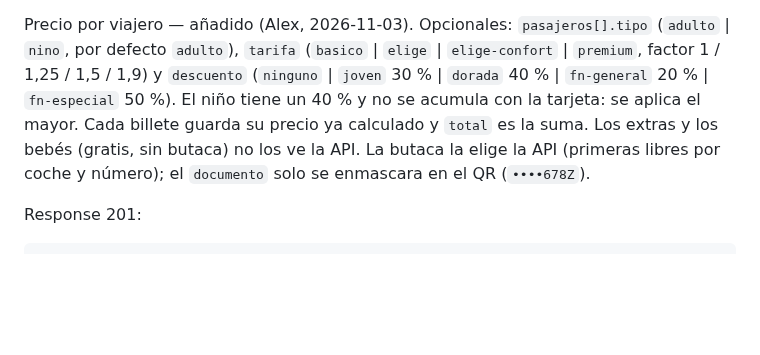
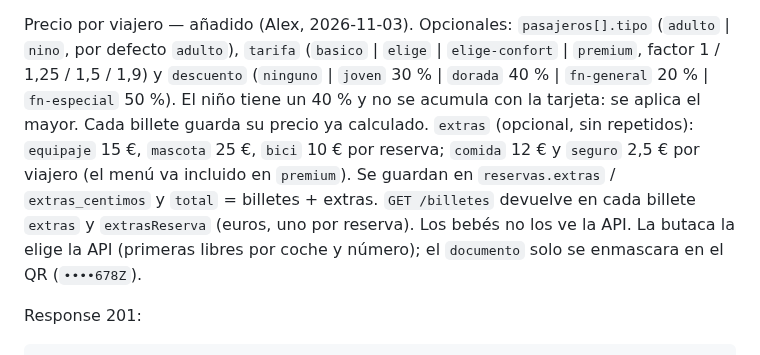
Before and after one commit to Alex-Oses/renfe-app, a Markdown page: obsidian/02-contratos-api/endpoints.md, the part around the change. Drawn GitHub-style; blank space fills up the shorter version.

Commit message:
docs(vault): contrato y modelo de datos con los extras de la reserva

```diff
--- a/obsidian/02-contratos-api/endpoints.md
+++ b/obsidian/02-contratos-api/endpoints.md
@@ -610,8 +610,10 @@ Request:
 Precio por viajero — añadido (Alex, 2026-11-03). Opcionales: `pasajeros[].tipo` (`adulto` | `nino`, por defecto
 `adulto`), `tarifa` (`basico` | `elige` | `elige-confort` | `premium`, factor 1 / 1,25 / 1,5 / 1,9) y `descuento`
 (`ninguno` | `joven` 30 % | `dorada` 40 % | `fn-general` 20 % | `fn-especial` 50 %). El niño tiene un 40 % y no se
-acumula con la tarjeta: se aplica el mayor. Cada billete guarda su precio ya calculado y `total` es la suma. Los
-extras y los bebés (gratis, sin butaca) no los ve la API. La butaca la elige la API (primeras libres por
+acumula con la tarjeta: se aplica el mayor. Cada billete guarda su precio ya calculado. `extras` (opcional, sin
+repetidos): `equipaje` 15 €, `mascota` 25 €, `bici` 10 € por reserva; `comida` 12 € y `seguro` 2,5 € por viajero (el
+menú va incluido en `premium`). Se guardan en `reservas.extras` / `extras_centimos` y `total` = billetes + extras.
+`GET /billetes` devuelve en cada billete `extras` y `extrasReserva` (euros, uno por reserva). Los bebés no los ve la API. La butaca la elige la API (primeras libres por
 coche y número); el `documento` solo se enmascara en el QR (`••••678Z`).
 
 Response 201:
```
Also changed, not shown: obsidian/02-contratos-api/modelo-datos.md (+2 -0 lines).
